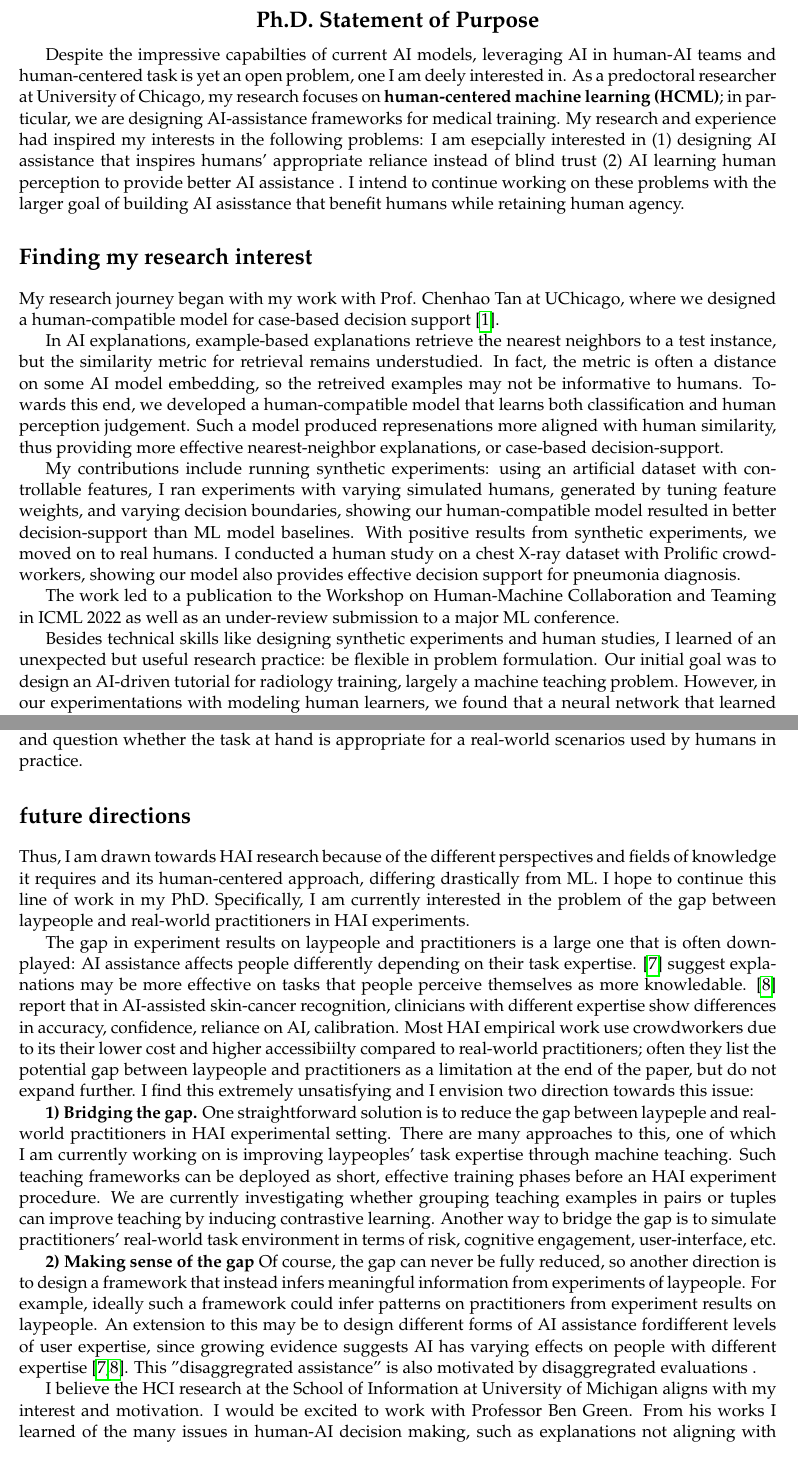
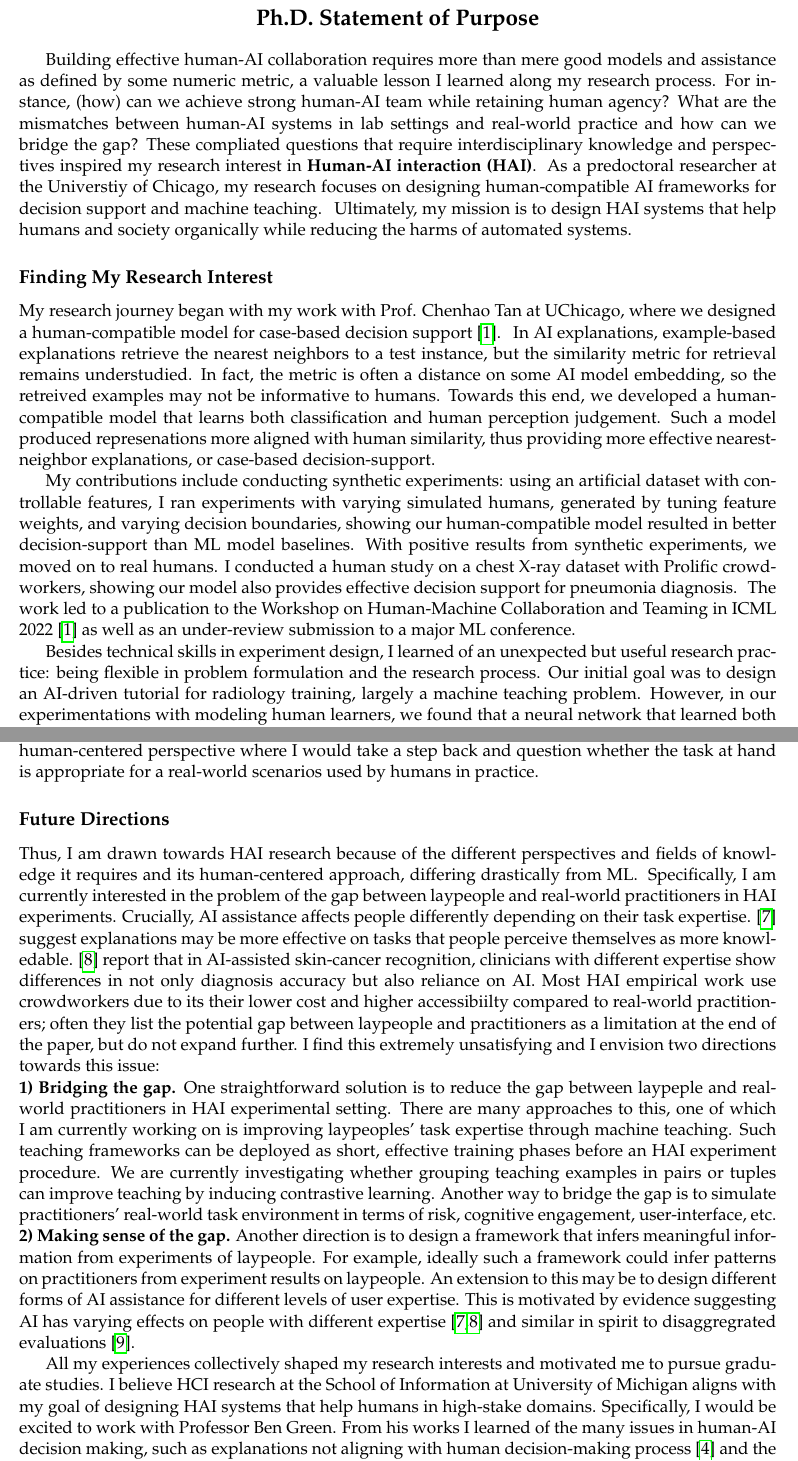
Before and after one commit to harry-tian/phd-app, a LaTeX document (SOP/main.tex, which reads SOP/future.tex, SOP/interest.tex, SOP/introduction.tex): two parts of pages 1 and 2 of 4 before the commit and two parts of pages 1 and 2 of 3 after it, joined at a grey line, cut so that both start at the same text. Compiled offline with pdfLaTeX.

Commit message:
SOP: finished draft

```diff
--- a/SOP/future.tex
+++ b/SOP/future.tex
@@ -5,19 +5,20 @@
 % I hope to continue this line of work in my PhD.
 % specific, I am curretly interested in the following problems:
 
+\sect{a research problem I am interested in}
 
 Thus, I am drawn towards HAI research because of the different perspectives and fields of knowledge it requires and its human-centered approach, differing drastically from ML.
-I hope to continue this line of work in my PhD.
+% I hope to continue this line of work in my PhD.
+\subsect{research problem description}
 Specifically, I am currently interested in the problem of the gap between laypeople and real-world practitioners in HAI experiments.
-
-\subsect{research problem description}
-The gap in experiment results on laypeople and practitioners is a large one that is often downplayed: AI assistance affects people differently depending on their task expertise. [\citenum{wang2021}] suggest explanations may be more effective on tasks that people perceive themselves as more knowledable. [\citenum{tschandl2020}] report that in AI-assisted skin-cancer recognition, clinicians with different expertise show differences in accuracy, confidence, reliance on AI, calibration.
+% The gap in experiment results on laypeople and practitioners is a large one that is often downplayed:
+Crucially, AI assistance affects people differently depending on their task expertise. [\citenum{wang2021}] suggest explanations may be more effective on tasks that people perceive themselves as more knowledable. [\citenum{tschandl2020}] report that in AI-assisted skin-cancer recognition, clinicians with different expertise show differences in not only diagnosis accuracy but also reliance on AI.
 Most HAI empirical work use crowdworkers due to its their lower cost and higher accessibiilty compared to real-world practitioners;
 often they list the potential gap between laypeople and practitioners as a limitation at the end of the paper, but do not expand further.
-I find this extremely unsatisfying and I envision two direction towards this issue:
+I find this extremely unsatisfying and I envision two directions towards this issue:
 
 \subsect{research goal}
-\textbf{1) Bridging the gap.}
+\noindent \textbf{1) Bridging the gap.}
 One straightforward solution is to reduce the gap between laypeple and real-world practitioners in HAI experimental setting.
 There are many approaches to this, one of which I am currently working on is improving laypeoples' task expertise through machine teaching.
 Such teaching frameworks can be deployed as short, effective training phases before an HAI experiment procedure.
@@ -25,14 +26,11 @@ We are currently investigating whether grouping teaching examples in pairs or tu
 Another way to bridge the gap is to simulate practitioners' real-world task environment in terms of risk, cognitive engagement, user-interface, etc.
 
 
-\textbf{2) Making sense of the gap}
-Of course, the gap can never be fully reduced, so another direction is to design a framework that instead infers meaningful information from experiments of laypeople.
+\noindent \textbf{2) Making sense of the gap.}
+Another direction is to design a framework that infers meaningful information from experiments of laypeople.
 For example, ideally such a framework could infer patterns on practitioners from experiment results on laypeople.
-An extension to this may be to design different forms of AI assistance fordifferent levels of user expertise, since growing evidence suggests AI has varying effects on people with different expertise [\citenum{wang2021},\citenum{tschandl2020}].
-This "disaggregrated assistance" is also motivated by disaggregrated evaluations
-% [\citenum{}]
-.
-
+An extension to this may be to design different forms of AI assistance for different levels of user expertise.
+This is motivated by evidence suggesting AI has varying effects on people with different expertise [\citenum{wang2021},\citenum{tschandl2020}] and similar in spirit to disaggregrated evaluations [\citenum{barocas2021}].
 
 
 
--- a/SOP/interest.tex
+++ b/SOP/interest.tex
@@ -22,4 +14,6 @@ More important, I learned of the misalignments between HAI systems in lab settin
-A more important lesson I learned was a more human-centered perspective: to take a step back and question whether the task at hand is appropriate for a real-world scenarios used by humans in practice.
+I first learned of the many "non-ML" factors that could affect human-AI team performance. On the human side, AI asisstance could alter humans' decision-making process and induce bias [\citenum{green2021}]; lack of human cognitive engagement could cause overreliance or underreliance towards AI [\citenum{bucinca2021}]. On the AI side, explanations may not align with humans' decision-making process [\citenum{yacoby2022}].
+More importantly, I learned of the misalignments between HAI systems in lab settings and real world scenarios, including misalignment in the task [\citenum{bucinca2020}], objective and outcomes [\citenum{{guerdan2022}}], in diserideta of the assistance [\citenum{yacoby2022}], and, a direction I am especially interested in, the experiment subjects.
+I gradually developed a human-centered perspective where I would take a step back and question whether the task at hand is appropriate for a real-world scenarios used by humans in practice.
 
 
 
--- a/SOP/introduction.tex
+++ b/SOP/introduction.tex
@@ -13,18 +13,23 @@
 
 
 
-%%%%%%% general interest %%%%%%%
-Despite the impressive capabilties of current AI models, leveraging AI in human-AI teams and human-centered task is yet an open problem, one I am deely interested in.
-%%%%%%% research experience %%%%%%%
-As a predoctoral researcher at University of Chicago, my research focuses on \textbf{human-centered machine learning (HCML)};
-in particular, we are designing AI-assistance frameworks for medical training.
-My research and experience had inspired my interests in the following problems:
+\subsect{brief overview of research interest}
+Building effective human-AI collaboration requires more than mere good models and assistance as defined by some numeric metric, a valuable lesson I learned along my research process.
+For instance, (how) can we achieve strong human-AI team while retaining human agency? What are the mismatches between human-AI systems in lab settings and real-world practice and how can we bridge the gap?
+These compliated questions that require interdisciplinary knowledge and perspectives inspired my research interest in \textbf{Human-AI interaction (HAI)}.
+\subsect{current research}
+As a predoctoral researcher at the Universtiy of Chicago, my research focuses on designing human-compatible AI frameworks for decision support and machine teaching.
+\subsect{future direction}
+Ultimately, my mission is to design HAI systems that help humans and society organically while reducing the harms of automated systems.
+
+
+% My research and experience had inspired my interests in the following problems:
 %%%%%%% specific interest %%%%%%%
-I am esepcially interested in
-(1) designing AI assistance that inspires humans' appropriate reliance instead of blind trust
-(2) AI learning human perception to provide better AI assistance
-.
-%%%%%% future direction %%%%%%%
-I intend to continue working on these problems with the larger goal of building AI asisstance that benefit humans while retaining human agency.
+% I am esepcially interested in
+% (1) designing AI assistance that inspires humans' appropriate reliance instead of blind trust
+% (2) AI learning human perception to provide better AI assistance
+% .
+% %%%%%% future direction %%%%%%%
+% I intend to continue working on these problems with the larger goal of building AI asisstance that benefit humans while retaining human agency.
 %%%%%%% motivation %%%%%%%
 % I am motivated in this research direction because I am intrigued by the interactions between human and AI as two different decision-making entities and the complexities that arise.
--- a/SOP/research.tex
+++ b/SOP/research.tex
@@ -1,25 +1,26 @@
 %!TEX root = main.tex
 
-\sect{research experience}
+\sect{A research project I did}
 
 
 My research journey began with my work with Prof. Chenhao Tan at UChicago, where we designed a human-compatible model for case-based decision support [\citenum{human-compat}].
-
 \subsect{research problem description}
 In AI explanations, example-based explanations retrieve the nearest neighbors to a test instance, but the similarity metric for retrieval remains understudied. In fact, the metric is often a distance on some AI model embedding, so the retreived examples may not be informative to humans.
-Towards this end, we developed a human-compatible model that learns both classification and human perception judgement. Such a model produced represenations more aligned with human similarity, thus providing more effective nearest-neighbor explanations, or case-based decision-support.
+Towards this end, we developed a human-compatible model that learns both classification and human perception judgement.
+Such a model produced represenations more aligned with human similarity, thus providing more effective nearest-neighbor explanations, or case-based decision-support.
 
-\subsect{specific contributions}
-My contributions include running synthetic experiments: using an artificial dataset with controllable features, I ran experiments with varying simulated humans, generated by tuning feature weights, and varying decision boundaries, showing our human-compatible model resulted in better decision-support than ML model baselines.
+\subsect{my specific contributions}
+My contributions include conducting synthetic experiments: using an artificial dataset with controllable features, I ran experiments with varying simulated humans, generated by tuning feature weights, and varying decision boundaries, showing our human-compatible model resulted in better decision-support than ML model baselines.
 With positive results from synthetic experiments, we moved on to real humans. I conducted a human study on a chest X-ray dataset with Prolific crowdworkers, showing our model also provides effective decision support for pneumonia diagnosis.
+\subsect{research outcomes}
+The work led to a publication to the Workshop on Human-Machine Collaboration and Teaming in ICML 2022 [\citenum{human-compat}] as well as an under-review submission to a major ML conference.
 
-\subsect{research outcomes}
-The work led to a publication to the Workshop on Human-Machine Collaboration and Teaming in ICML 2022 as well as an under-review submission to a major ML conference.
-
-\subsect{new skills}
-Besides technical skills like designing synthetic experiments and human studies, I learned of an unexpected but useful research practice: be flexible in problem formulation.
-Our initial goal was to design an AI-driven tutorial for radiology training, largely a machine teaching problem. However, in our experimentations with modeling human learners, we found that a neural network that learned both classification and human similarity judgement produced an interesting representation, one that encoded patterns from human perception. We did not know how to leverage our human-compatible model for teaching, but we thought it may be useful for case-based decision support.
-Thus we detoured to a different research problem, completed it a project on it, and now we return to the problem of AI-driven tutorial.
+\subsect{new skills I learned}
+Besides technical skills in experiment design, I learned of an unexpected but useful research practice: being flexible in problem formulation and the research process.
+Our initial goal was to design an AI-driven tutorial for radiology training, largely a machine teaching problem.
+However, in our experimentations with modeling human learners, we found that a neural network that learned both classification and human similarity judgement produced an interesting representation, one that encoded patterns from human perception.
+We did not know how to leverage our human-compatible model for teaching, but we thought it may be useful for case-based decision support.
+Thus, from our finding we detoured to a different research problem, showed its usefulness through empirical studies, and now we return to the problem of AI-driven tutorial.
 
 
 
--- a/SOP/school-fit.tex
+++ b/SOP/school-fit.tex
@@ -2,6 +2,9 @@
 
 \sect{my fit with the school/program}
 
-I believe the HCI research at the School of Information at University of Michigan aligns with my interest and motivation.
-I would be excited to work with Professor Ben Green.
+% \noindent \textbf{Why UM-SI. }
+All my experiences collectively shaped my research interests and motivated
+me to pursue graduate studies.
+I believe HCI research at the School of Information at University of Michigan aligns with my goal of designing HAI systems that help humans in high-stake domains.
+Specifically, I would be excited to work with Professor Ben Green.
 From his works I learned of the many issues in human-AI decision making, such as explanations not aligning with human decision-making process [\citenum{yacoby2022}] and the flaws of human overseeing algorithms [\citenum{green2022}].
```
Also changed, not shown: SOP/main.tex (+2 -2 lines), SOP/ref.bib (+16 -0 lines), SOP/main.pdf, SOP/interest.tex (22 more changed lines), SOP/school-fit.tex (6 more changed lines).
